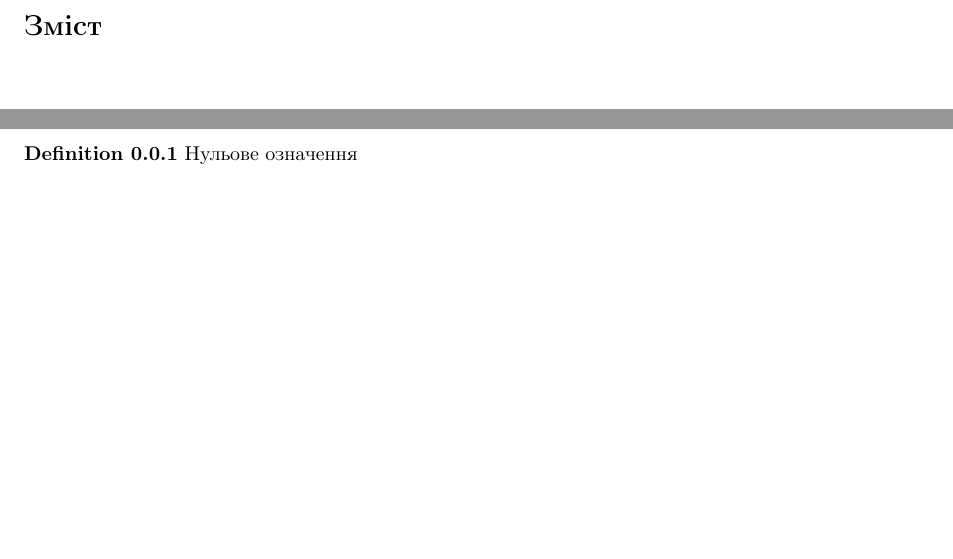
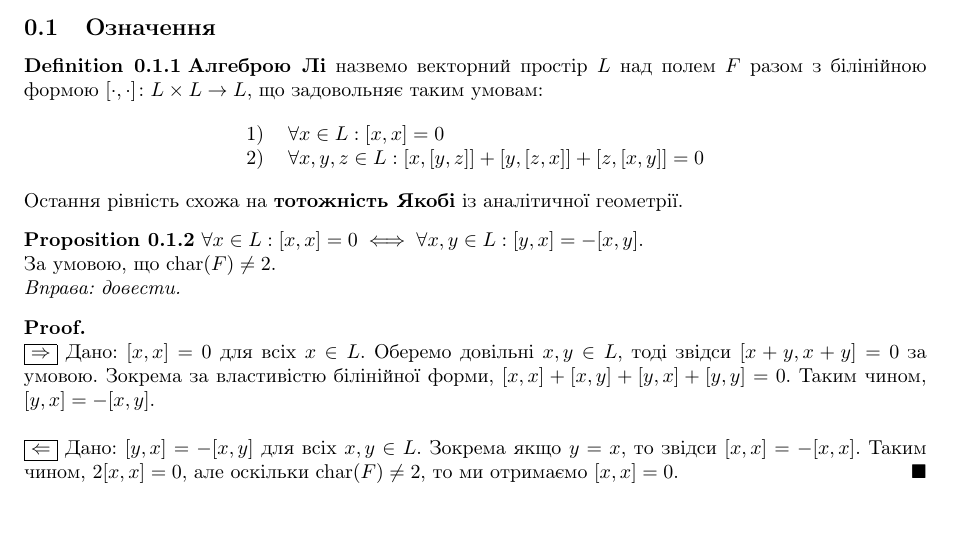
Before and after one commit to DenyaOmega3/KAU_grad_sem_2_lie_alg, a LaTeX document (lie_algebra.tex): two parts of pages 2 and 3 of 3 before the commit and part of page 2 of 2 after it, the two joined at a grey line, cut at the place of the change. Compiled offline with pdfLaTeX.

Commit message:
add lie algebra definitions

```diff
--- a/lie_algebra.tex
+++ b/lie_algebra.tex
@@ -54,6 +54,8 @@
 
 \renewcommand{\qedsymbol}{$\blacksquare$}
 
+\DeclareMathOperator{\charac}{char}
+
 
 \makeatletter
 \renewenvironment{proof}[1][Proof.\\]{\par
@@ -73,9 +75,31 @@
 \begin{document}
 \maketitle
 \newpage
-\tableofcontents
-\newpage
+%\tableofcontents
+%\newpage
+%Section 1
+%\section{Вступ до алгебри Лі}
+\subsection{Означення}
 \begin{definition}
-Нульове означення
+\textbf{Алгеброю Лі} назвемо векторний простір $L$ над полем $F$ разом з білінійною формою $[\cdot,\cdot] \colon L \times L \to L$, що задовольняє таким умовам:
+\begin{align*}
+\begin{tabular}{ll}
+1) & $\forall x \in L: [x,x] = 0$ \\
+2) & $\forall x,y,z \in L: [x,[y,z]] + [y,[z,x]] + [z,[x,y]] = 0$
+\end{tabular}
+\end{align*}
+Остання рівність схожа на \textbf{тотожність Якобі} із аналітичної геометрії.
 \end{definition}
+
+\begin{proposition}
+$\forall x \in L: [x,x] = 0 \iff \forall x,y \in L: [y,x] = -[x,y]$.\\
+За умовою, що $\charac(F) \neq 2$.\\
+\textit{Вправа: довести.}
+\end{proposition}
+
+\begin{proof}
+\rightproof Дано: $[x,x] = 0$ для всіх $x \in L$. Оберемо довільні $x,y \in L$, тоді звідси $[x+y,x+y] = 0$ за умовою. Зокрема за властивістю білінійної форми, $[x,x] + [x,y] + [y,x] + [y,y] = 0$. Таким чином, $[y,x] = -[x,y]$.
+\bigskip \\
+\leftproof Дано: $[y,x] = -[x,y]$ для всіх $x,y \in L$. Зокрема якщо $y = x$, то звідси $[x,x] = -[x,x]$. Таким чином, $2[x,x] = 0$, але оскільки $\charac(F) \neq 2$, то ми отримаємо $[x,x] = 0$.
+\end{proof}
 \end{document}
```
Also changed, not shown: lie_algebra.pdf.
